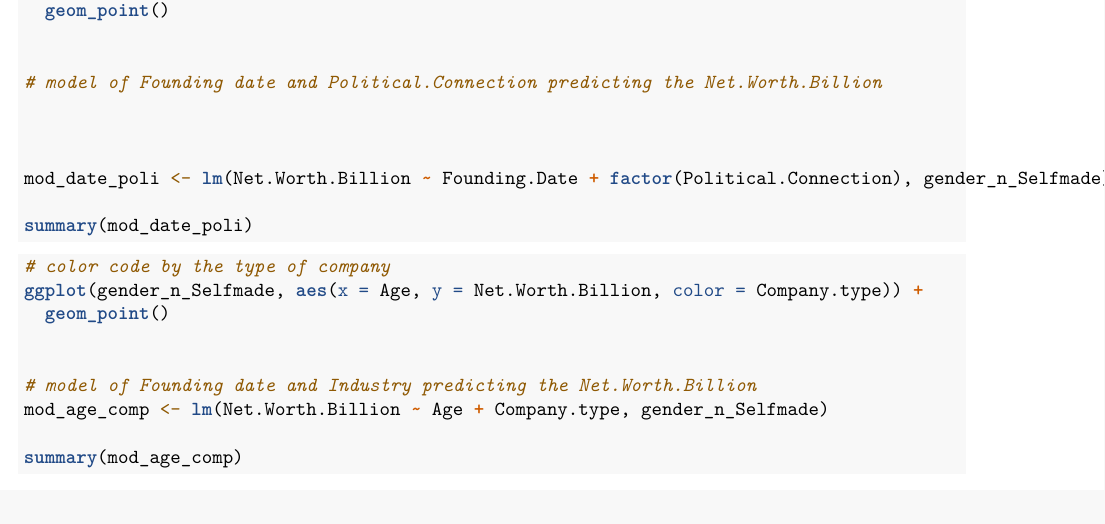
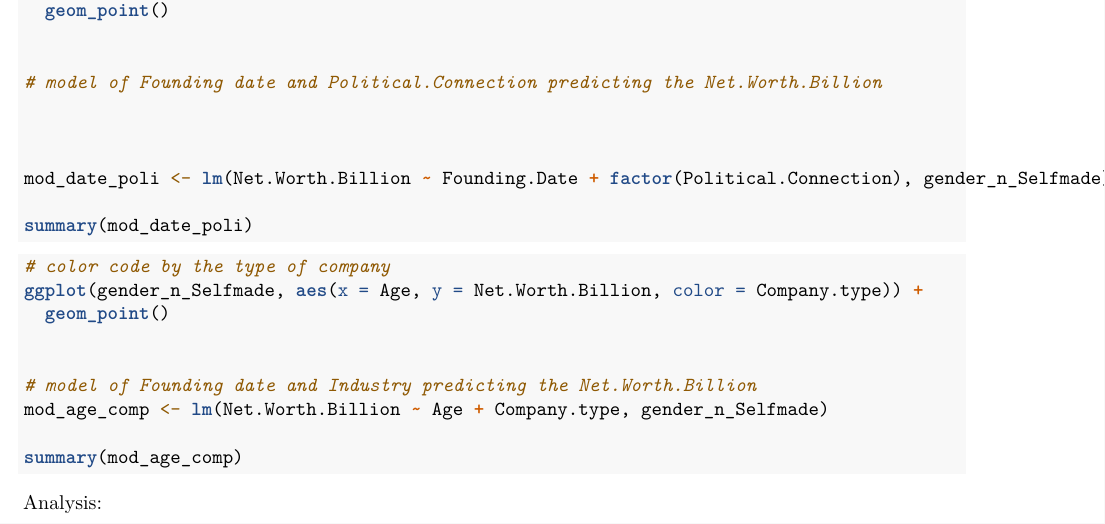
Before and after one commit to ChristinaLyu/MTH291_Final_Project, an R Markdown document (proposal_1.Rmd): part of page 4 of 4, cut so that both start at the same text. Rendered offline with R 4.5, knitr and Pandoc, then LaTeX, with nearby package versions; the code chunks are not run, so their results and figures are left out.

Commit message:
analysis

````diff
--- a/proposal_1.Rmd
+++ b/proposal_1.Rmd
@@ -163,3 +163,4 @@ mod_age_comp <- lm(Net.Worth.Billion ~ Age + Company.type, gender_n_Selfmade)
 
 summary(mod_age_comp)
 ```
+Analysis:
````
